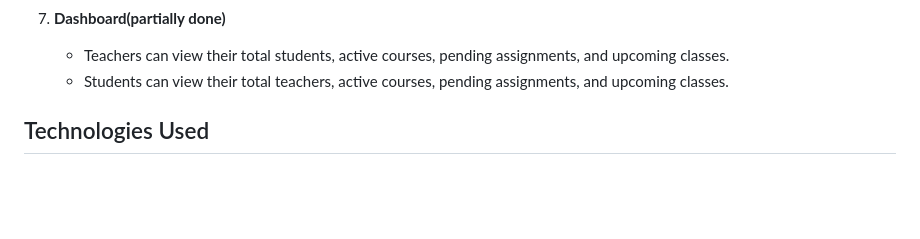
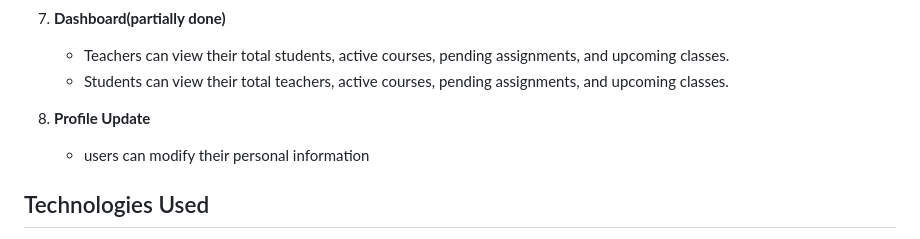
Before and after one commit to MariamKhoKh/Skill-Hub, a Markdown page: README.md, the part around the change. Drawn GitHub-style; blank space fills up the shorter version.

```diff
--- a/README.md
+++ b/README.md
@@ -30,6 +30,9 @@ leave reviews, update profile info and manage learning activities efficiently.
 7. **Dashboard(partially done)**
    - Teachers can view their total students, active courses, pending assignments, and upcoming classes.
    - Students can view their total teachers, active courses, pending assignments, and upcoming classes.
+
+8. **Profile Update**
+   - users can modify their personal information
 
 ## Technologies Used
 
```
